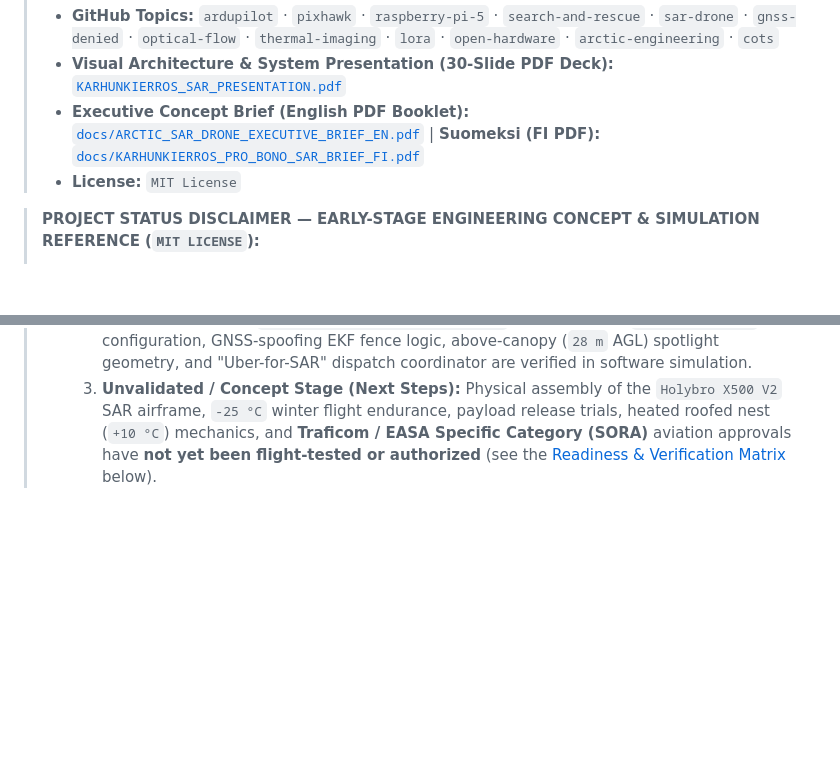
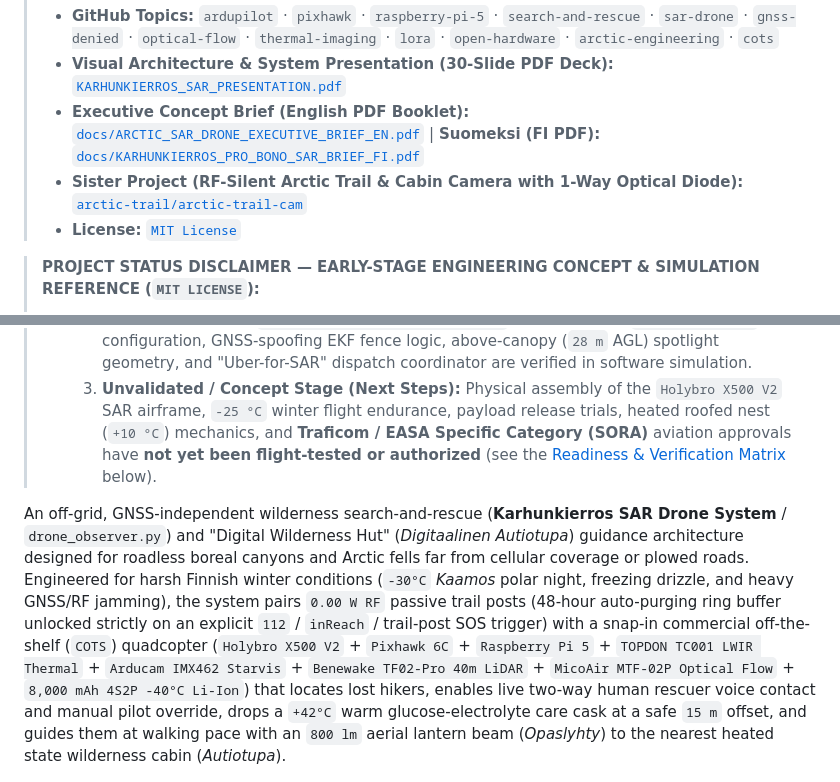
Before and after one commit to arctic-trail/karhunkierros-sar-drone, a Markdown page: README.md, 2 parts joined by grey strips. Drawn GitHub-style; blank space fills up the shorter version.

Commit message:
Add short system description and sister-project link to README

```diff
--- a/README.md
+++ b/README.md
@@ -5,7 +5,8 @@
 > * **GitHub Topics:** `ardupilot` · `pixhawk` · `raspberry-pi-5` · `search-and-rescue` · `sar-drone` · `gnss-denied` · `optical-flow` · `thermal-imaging` · `lora` · `open-hardware` · `arctic-engineering` · `cots`
 > * **Visual Architecture & System Presentation (30-Slide PDF Deck):** [`KARHUNKIERROS_SAR_PRESENTATION.pdf`](KARHUNKIERROS_SAR_PRESENTATION.pdf)
 > * **Executive Concept Brief (English PDF Booklet):** [`docs/ARCTIC_SAR_DRONE_EXECUTIVE_BRIEF_EN.pdf`](docs/ARCTIC_SAR_DRONE_EXECUTIVE_BRIEF_EN.pdf) | **Suomeksi (FI PDF):** [`docs/KARHUNKIERROS_PRO_BONO_SAR_BRIEF_FI.pdf`](docs/KARHUNKIERROS_PRO_BONO_SAR_BRIEF_FI.pdf)
-> * **License:** `MIT License`
+> * **Sister Project (RF-Silent Arctic Trail & Cabin Camera with 1-Way Optical Diode):** [`arctic-trail/arctic-trail-cam`](https://github.com/arctic-trail/arctic-trail-cam)
+> * **License:** [`MIT License`](LICENSE)
 
 > **PROJECT STATUS DISCLAIMER — EARLY-STAGE ENGINEERING CONCEPT & SIMULATION REFERENCE (`MIT LICENSE`):**
 > - **Concept & Simulation Stage (First Public Release):** This repository publishes an open-source **engineering concept, COTS hardware bill-of-materials (`€1,189–€1,329`), and software simulation reference architecture** for wilderness search-and-rescue (SAR). It is **not** a flight-certified aircraft, an operational rescue service, or a field-deployed system.
@@ -13,6 +14,8 @@
 >   1. **Hardware Bench-Verified Today:** The shared trail-camera sensor node (`Raspberry Pi 5` + `Pico 2` + `100BASE-FX` optical diode) and `LoRa` collector hub stack (shared 100% with [`arctic-trail/arctic-trail-cam`](https://github.com/arctic-trail/arctic-trail-cam)) have been assembled and verified on the indoor bench.
 >   2. **Software-Simulated & Unit-Tested Today (`29/29` Suites Passing):** The SAR drone companion module (`collector_hub/drone_observer.py`), 37-parameter `ArduCopter 4.5+` configuration, GNSS-spoofing EKF fence logic, above-canopy (`28 m` AGL) spotlight geometry, and "Uber-for-SAR" dispatch coordinator are verified in software simulation.
 >   3. **Unvalidated / Concept Stage (Next Steps):** Physical assembly of the `Holybro X500 V2` SAR airframe, `-25 °C` winter flight endurance, payload release trials, heated roofed nest (`+10 °C`) mechanics, and **Traficom / EASA Specific Category (SORA)** aviation approvals have **not yet been flight-tested or authorized** (see the [Readiness & Verification Matrix](#readiness--verification-matrix-design-vs-simulation-vs-field-validation) below).
+
+An off-grid, GNSS-independent wilderness search-and-rescue (**Karhunkierros SAR Drone System** / `drone_observer.py`) and "Digital Wilderness Hut" (*Digitaalinen Autiotupa*) guidance architecture designed for roadless boreal canyons and Arctic fells far from cellular coverage or plowed roads. Engineered for harsh Finnish winter conditions (`-30°C` *Kaamos* polar night, freezing drizzle, and heavy GNSS/RF jamming), the system pairs `0.00 W RF` passive trail posts (48-hour auto-purging ring buffer unlocked strictly on an explicit `112` / `inReach` / trail-post SOS trigger) with a snap-in commercial off-the-shelf (`COTS`) quadcopter (`Holybro X500 V2` + `Pixhawk 6C` + `Raspberry Pi 5` + `TOPDON TC001 LWIR Thermal` + `Arducam IMX462 Starvis` + `Benewake TF02-Pro 40m LiDAR` + `MicoAir MTF-02P Optical Flow` + `8,000 mAh 4S2P -40°C Li-Ion`) that locates lost hikers, enables live two-way human rescuer voice contact and manual pilot override, drops a `+42°C` warm glucose-electrolyte care cask at a safe `15 m` offset, and guides them at walking pace with an `800 lm` aerial lantern beam (*Opaslyhty*) to the nearest heated state wilderness cabin (*Autiotupa*).
 
 ![Karhunkierros SAR — The Complete Wilderness Rescue System (Concept Overview)](docs/images/arctic_sar_slide01_cover_v2.jpg)
 
```
